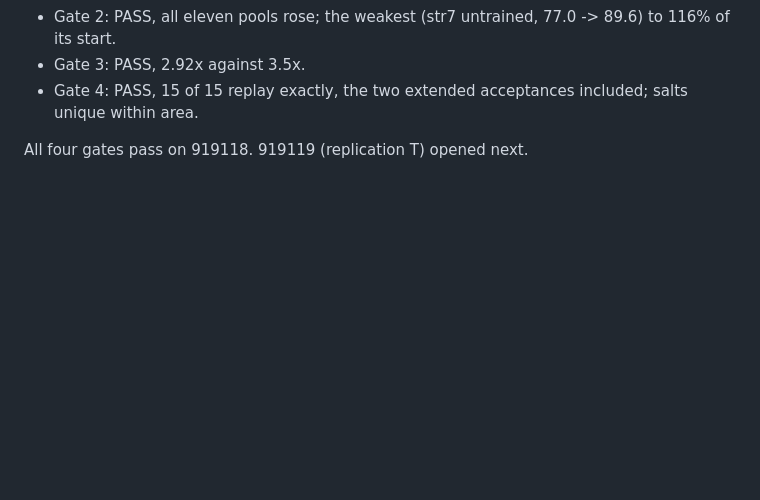
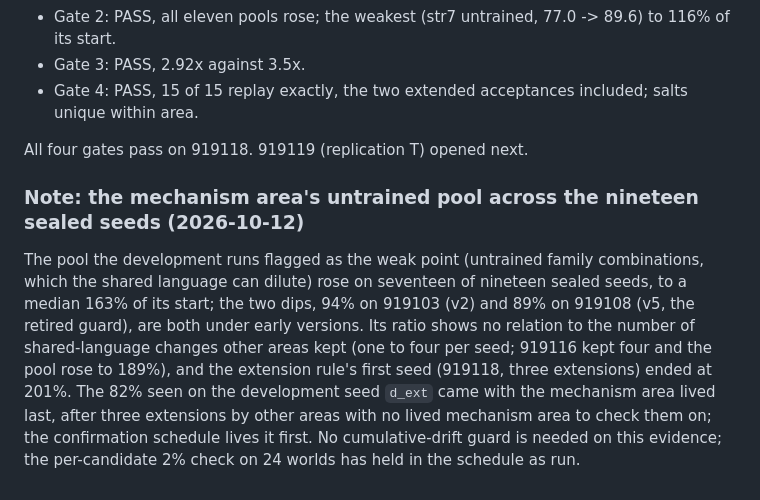
Before and after one commit to MMWilliams/rsi, a Markdown page: EXPERIMENT-seed-confirmation.md, the part around the change. GitHub-like rendering; blank space fills up the shorter version.

Commit message:
Note: the untrained pool rose on seventeen of nineteen sealed seeds; no cumulative-drift guard needed on this evidence
Claude-Session: https://claude.ai/code/session_01JVmFak6udikpJQ4n459fEu

```diff
--- a/EXPERIMENT-seed-confirmation.md
+++ b/EXPERIMENT-seed-confirmation.md
@@ -1140,3 +1140,19 @@ Proof scans 2.92x live (2.33x and 2.27x under v9).
   included; salts unique within area.
 
 All four gates pass on 919118. 919119 (replication T) opened next.
+
+### Note: the mechanism area's untrained pool across the nineteen sealed seeds (2026-10-12)
+
+The pool the development runs flagged as the weak point (untrained family
+combinations, which the shared language can dilute) rose on seventeen of
+nineteen sealed seeds, to a median 163% of its start; the two dips, 94% on
+919103 (v2) and 89% on 919108 (v5, the retired guard), are both under
+early versions. Its ratio shows no relation to the number of
+shared-language changes other areas kept (one to four per seed; 919116
+kept four and the pool rose to 189%), and the extension rule's first seed
+(919118, three extensions) ended at 201%. The 82% seen on the development
+seed `d_ext` came with the mechanism area lived last, after three
+extensions by other areas with no lived mechanism area to check them on;
+the confirmation schedule lives it first. No cumulative-drift guard is
+needed on this evidence; the per-candidate 2% check on 24 worlds has held
+in the schedule as run.
```
Also changed, not shown: .claude/TODO.md (+3 -1 lines).
